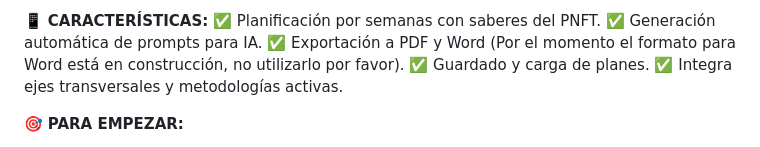
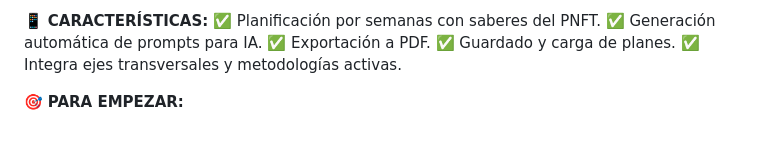
Before and after one commit to K3SB12/Recurso-Plantilla-Planeamiento-, a Markdown page: README.md, the part around the change. Drawn GitHub-style.

```diff
--- a/README.md
+++ b/README.md
@@ -13,7 +13,7 @@ https://k3sb12.github.io/Recurso-Plantilla-Planeamiento-/
 📱 **CARACTERÍSTICAS:**
 ✅ Planificación por semanas con saberes del PNFT.
 ✅ Generación automática de prompts para IA.
-✅ Exportación a PDF y Word (Por el momento el formato para Word está en construcción, no utilizarlo por favor).
+✅ Exportación a PDF.
 ✅ Guardado y carga de planes.
 ✅ Integra ejes transversales y metodologías activas.
 
```
